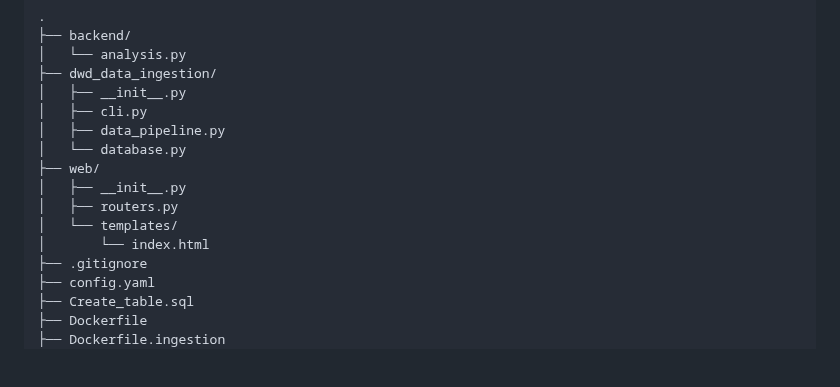
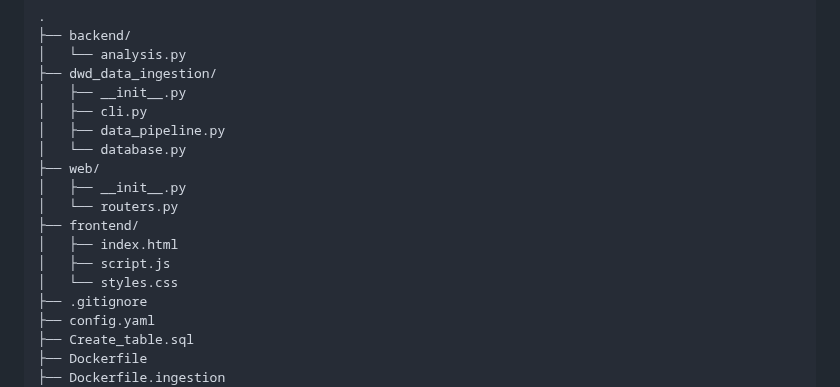
Before and after one commit to ttffkk/Wetterprojekt, a Markdown page: README.md, the part around the change. Drawn GitHub-style; blank space fills up the shorter version.

Commit message:
Update README.md with correct frontend path

```diff
--- a/README.md
+++ b/README.md
@@ -104,9 +104,11 @@ If you prefer to run the application without Docker, follow these steps.
 │   └── database.py
 ├── web/
 │   ├── __init__.py
-│   ├── routers.py
-│   └── templates/
-│       └── index.html
+│   └── routers.py
+├── frontend/
+│   ├── index.html
+│   ├── script.js
+│   └── styles.css
 ├── .gitignore
 ├── config.yaml
 ├── Create_table.sql
```
